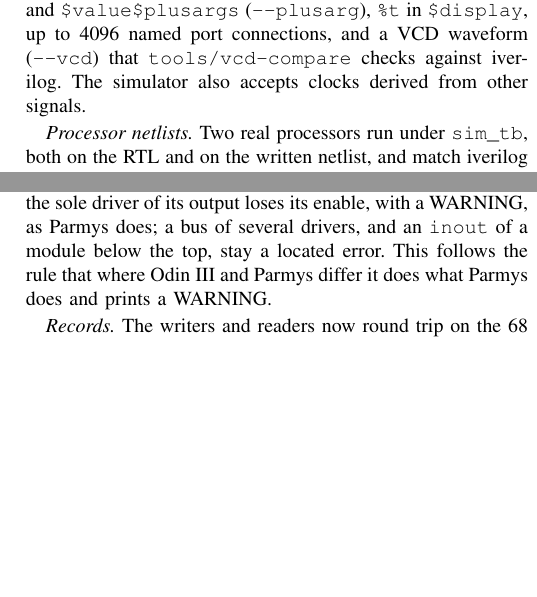
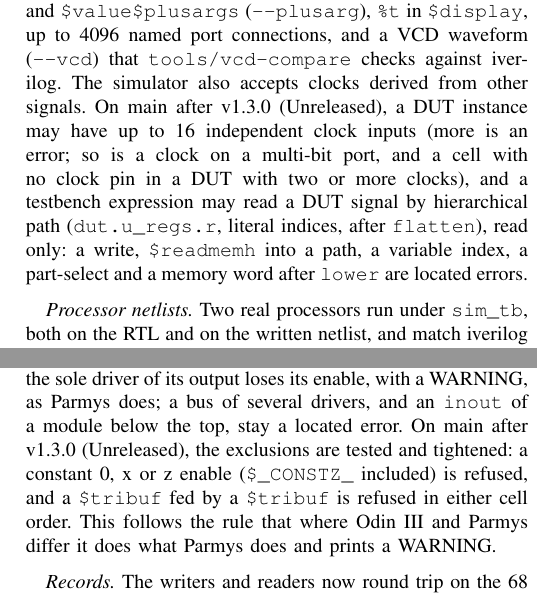
Before and after one commit to drpaj12/odin3, a LaTeX paper (docs/paper/odin3.tex): two parts of the columns of page 8 of 40, joined at a grey line, cut so that both start at the same text, the shorter picture padded with empty space. Compiled offline with pdfLaTeX.

Commit message:
Paper: add post-1.3.0 sim_tb multi-clock, hierarchical reads and tribuf exclusions (PR 322)
Co-Authored-By: Claude Sonnet 5.5 <noreply@anthropic.com>
Claude-Session: https://claude.ai/code/session_01P6Esp73KztT6YCsogGrqbM

```diff
--- a/docs/paper/odin3.tex
+++ b/docs/paper/odin3.tex
@@ -256,11 +256,11 @@ The same boundary is how AI tools attach. Agents built Odin~III by driving its c
 
 \emph{Netlist editing.} Through the C ABI and the Python binding a tool can add nets, nodes and cover (\code{.names}) cells, rewire or disconnect a pin and remove a node, each with a tag, and then simulate the edited netlist with every net visible. The edit events (added, parameter, rewired, removed) can be written with the netlist (\code{write\_json --odin3}, \code{write\_blif --edit-tags}) and read back. Leman~Russ~III uses this to insert and find hardware Trojans without splicing BLIF text.
 
-\emph{Testbench simulation.} \code{sim\_tb} interprets a small subset of Verilog testbench and drives the design under test with the cycle simulator. \code{testbench\_gen} writes a testbench for a design without one, \code{tb-compare} runs one testbench on two designs and reports the first mismatch, and a project can name its testbenches (the \code{testbench} key, \code{run\_testbenches}). The subset has \code{\$test\$plusargs} and \code{\$value\$plusargs} (\code{--plusarg}), \code{\%t} in \code{\$display}, up to 4096 named port connections, and a VCD waveform (\code{--vcd}) that \code{tools/vcd-compare} checks against iverilog. The simulator also accepts clocks derived from other signals.
+\emph{Testbench simulation.} \code{sim\_tb} interprets a small subset of Verilog testbench and drives the design under test with the cycle simulator. \code{testbench\_gen} writes a testbench for a design without one, \code{tb-compare} runs one testbench on two designs and reports the first mismatch, and a project can name its testbenches (the \code{testbench} key, \code{run\_testbenches}). The subset has \code{\$test\$plusargs} and \code{\$value\$plusargs} (\code{--plusarg}), \code{\%t} in \code{\$display}, up to 4096 named port connections, and a VCD waveform (\code{--vcd}) that \code{tools/vcd-compare} checks against iverilog. The simulator also accepts clocks derived from other signals. On main after v1.3.0 (Unreleased), a DUT instance may have up to 16 independent clock inputs (more is an error; so is a clock on a multi-bit port, and a cell with no clock pin in a DUT with two or more clocks), and a testbench expression may read a DUT signal by hierarchical path (\code{dut.u\_regs.r}, literal indices, after \code{flatten}), read only: a write, \code{\$readmemh} into a path, a variable index, a part-select and a memory word after \code{lower} are located errors.
 
 \emph{Processor netlists.} Two real processors run under \code{sim\_tb}, both on the RTL and on the written netlist, and match iverilog on every traced line: the Arduino-on-RISC-V microcontroller and the DarkRISCV system on chip with its firmware (36,000 cycles in the full sweep; the notes of 2026-10-31 and 2026-11-01 in \code{docs/notes}). They are the bases of the Seeker-Proc study of Leman~Russ~III. Getting them through the flow added front-end and writer behaviour. \code{flatten} marks the modules it leaves unused and plain \code{write\_blif} no longer writes them, as Yosys deletes them; \code{write\_blif --reachable} writes only the top and what it reaches; type names are written so that ABC can read hierarchical netlists with specialised modules; \code{\$readmemh} takes any constant string expression as a file name; and a hierarchical reference into another module is an undriven net with a WARNING, as in Yosys, instead of an error.
 
-\emph{Where Odin~III follows Parmys or Yosys.} A \code{\$tribuf} that is the sole driver of its output loses its enable, with a WARNING, as Parmys does; a bus of several drivers, and an \code{inout} of a module below the top, stay a located error. This follows the rule that where Odin~III and Parmys differ it does what Parmys does and prints a WARNING.
+\emph{Where Odin~III follows Parmys or Yosys.} A \code{\$tribuf} that is the sole driver of its output loses its enable, with a WARNING, as Parmys does; a bus of several drivers, and an \code{inout} of a module below the top, stay a located error. On main after v1.3.0 (Unreleased), the exclusions are tested and tightened: a constant 0, x or z enable (\code{\$\_CONSTZ\_} included) is refused, and a \code{\$tribuf} fed by a \code{\$tribuf} is refused in either cell order. This follows the rule that where Odin~III and Parmys differ it does what Parmys does and prints a WARNING.
 
 \emph{Records.} The writers and readers now round trip on the 68 micros (O15). Hash names do not depend on the build, nor on the directory when the design runs through \code{odin3-flow}. \code{odin3-flow} writes a run record that M\'{\i}mir~III imports, and \code{odin3 --version} names the commit it was built from.
 
```
Also changed, not shown: docs/paper/odin3.tex (3 more changed lines).
